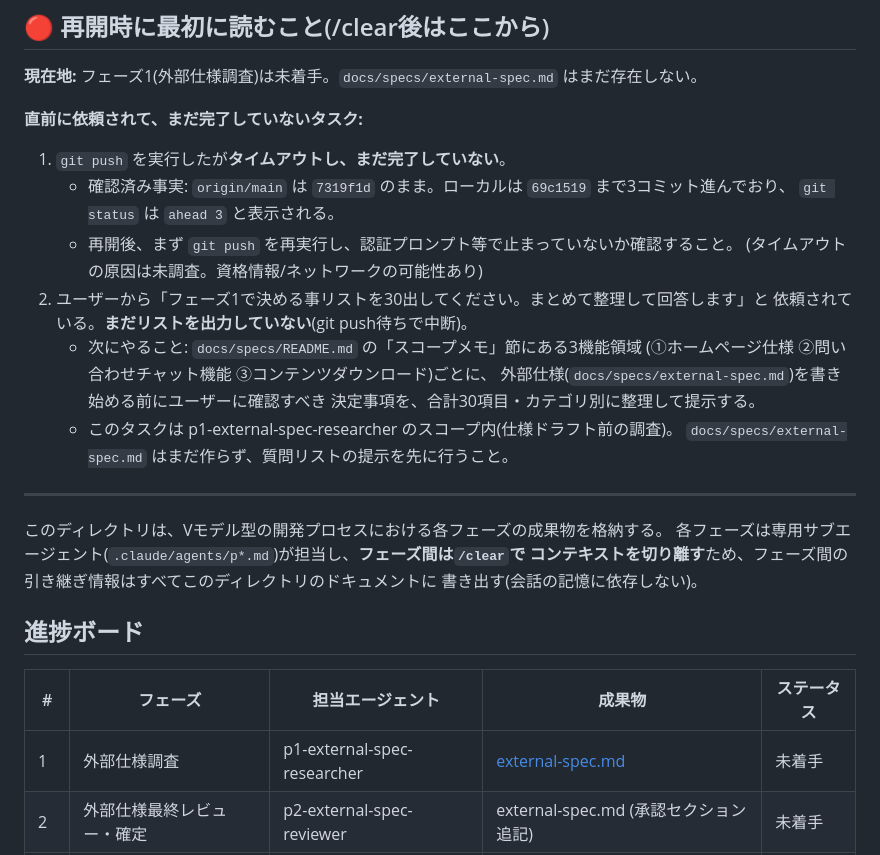
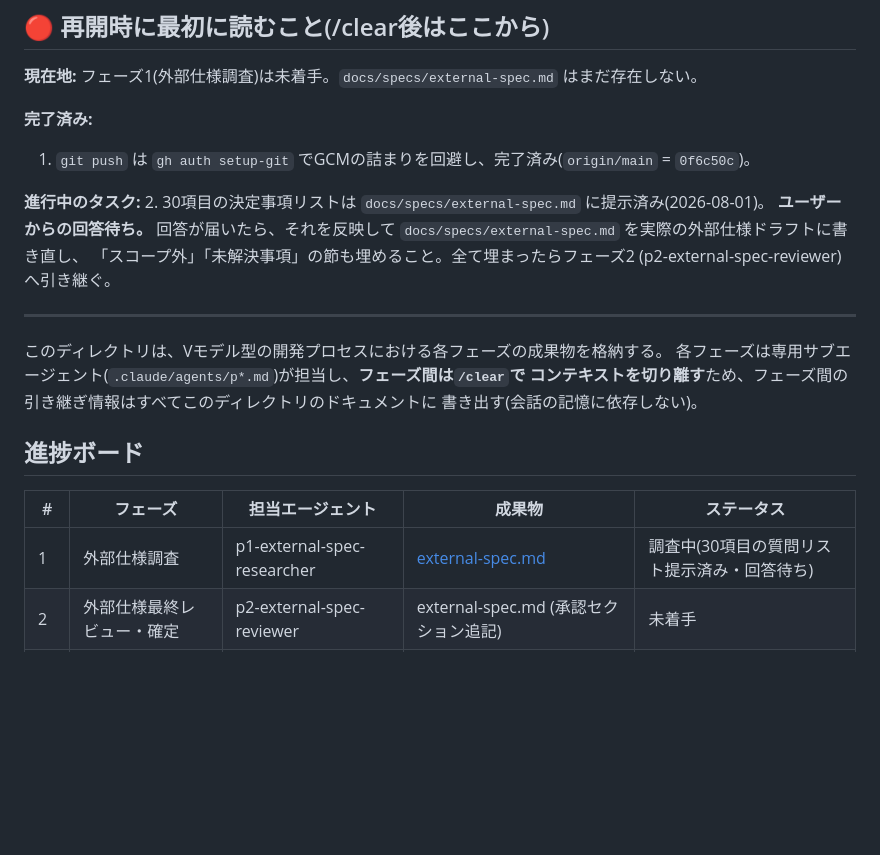
Before and after one commit to mainagak/homepage, a Markdown page: docs/specs/README.md, the part around the change. Rendered like a GitHub page; blank space fills up the shorter version.

Commit message:
phase1: present 30-item decision list for external spec, awaiting answers

```diff
--- a/docs/specs/README.md
+++ b/docs/specs/README.md
@@ -4,20 +4,15 @@
 
 **現在地:** フェーズ1(外部仕様調査)は未着手。`docs/specs/external-spec.md` はまだ存在しない。
 
-**直前に依頼されて、まだ完了していないタスク:**
-1. `git push` を実行したが**タイムアウトし、まだ完了していない**。
-   - 確認済み事実: `origin/main` は `7319f1d` のまま。ローカルは `69c1519` まで3コミット進んでおり、
-     `git status` は `ahead 3` と表示される。
-   - 再開後、まず `git push` を再実行し、認証プロンプト等で止まっていないか確認すること。
-     (タイムアウトの原因は未調査。資格情報/ネットワークの可能性あり)
-2. ユーザーから「フェーズ1で決める事リストを30出してください。まとめて整理して回答します」と
-   依頼されている。**まだリストを出力していない**(git push待ちで中断)。
-   - 次にやること: `docs/specs/README.md` の「スコープメモ」節にある3機能領域
-     (①ホームページ仕様 ②問い合わせチャット機能 ③コンテンツダウンロード)ごとに、
-     外部仕様(`docs/specs/external-spec.md`)を書き始める前にユーザーに確認すべき
-     決定事項を、合計30項目・カテゴリ別に整理して提示する。
-   - このタスクは p1-external-spec-researcher のスコープ内(仕様ドラフト前の調査)。
-     `docs/specs/external-spec.md` はまだ作らず、質問リストの提示を先に行うこと。
+**完了済み:**
+1. `git push` は `gh auth setup-git` でGCMの詰まりを回避し、完了済み(`origin/main` = `0f6c50c`)。
+
+**進行中のタスク:**
+2. 30項目の決定事項リストは `docs/specs/external-spec.md` に提示済み(2026-08-01)。
+   **ユーザーからの回答待ち。** 回答が届いたら、それを反映して
+   `docs/specs/external-spec.md` を実際の外部仕様ドラフトに書き直し、
+   「スコープ外」「未解決事項」の節も埋めること。全て埋まったらフェーズ2
+   (p2-external-spec-reviewer)へ引き継ぐ。
 
 ---
 
@@ -31,7 +26,7 @@
 
 | # | フェーズ | 担当エージェント | 成果物 | ステータス |
 |---|---------|-----------------|--------|-----------|
-| 1 | 外部仕様調査 | p1-external-spec-researcher | [external-spec.md](external-spec.md) | 未着手 |
+| 1 | 外部仕様調査 | p1-external-spec-researcher | [external-spec.md](external-spec.md) | 調査中(30項目の質問リスト提示済み・回答待ち) |
 | 2 | 外部仕様最終レビュー・確定 | p2-external-spec-reviewer | external-spec.md (承認セクション追記) | 未着手 |
 | 3 | 利用アーキテクチャー調査 | p3-architecture-researcher | [architecture.md](architecture.md) | 未着手 |
 | 4 | 内部仕様調査 | p4-internal-spec-researcher | [internal-spec.md](internal-spec.md) | 未着手 |
```
Also changed, not shown: docs/specs/external-spec.md (added, +56 -0 lines).
